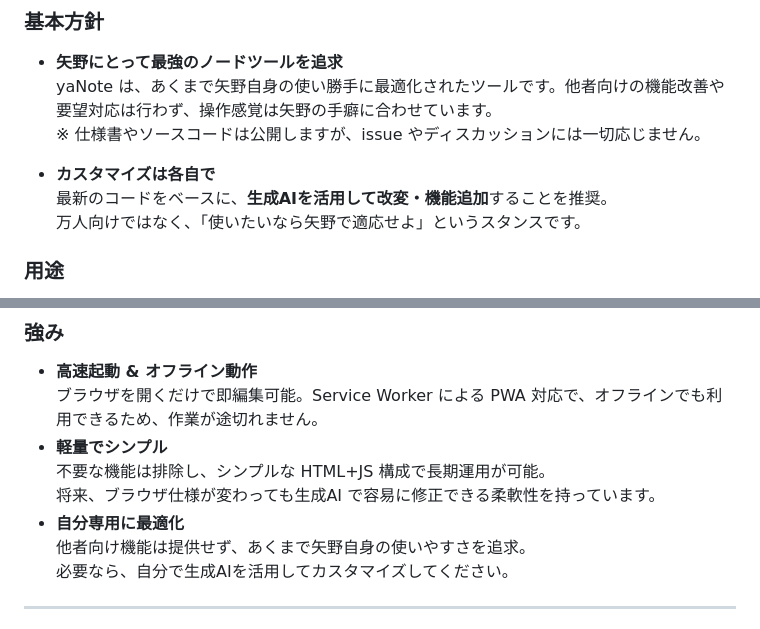
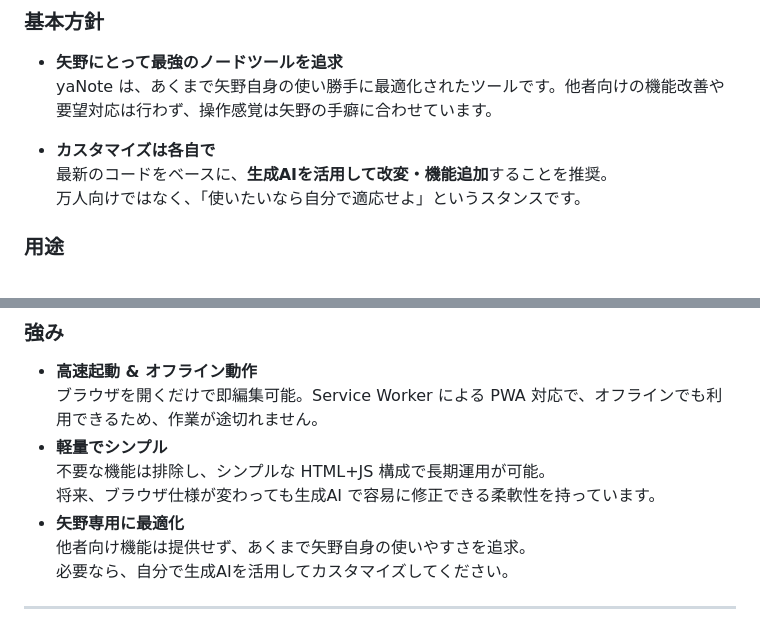
Before and after one commit to co-meeting/yaNote, a Markdown page: README.md, 2 parts joined by grey strips. GitHub-like rendering.

```diff
--- a/README.md
+++ b/README.md
@@ -43,11 +43,10 @@ yaNote は、以下の特徴と開発方針に基づいて作られています
 ### 基本方針
 - **矢野にとって最強のノードツールを追求**
   yaNote は、あくまで矢野自身の使い勝手に最適化されたツールです。他者向けの機能改善や要望対応は行わず、操作感覚は矢野の手癖に合わせています。
-  ※ 仕様書やソースコードは公開しますが、issue やディスカッションには一切応じません。
 
 - **カスタマイズは各自で**
   最新のコードをベースに、**生成AIを活用して改変・機能追加**することを推奨。
-  万人向けではなく、「使いたいなら矢野で適応せよ」というスタンスです。
+  万人向けではなく、「使いたいなら自分で適応せよ」というスタンスです。
 
 ### 用途
 - **思考の整理・発散**
@@ -65,7 +64,7 @@ yaNote は、以下の特徴と開発方針に基づいて作られています
 - **軽量でシンプル**
   不要な機能は排除し、シンプルな HTML+JS 構成で長期運用が可能。
   将来、ブラウザ仕様が変わっても生成AI で容易に修正できる柔軟性を持っています。
-- **自分専用に最適化**
+- **矢野専用に最適化**
   他者向け機能は提供せず、あくまで矢野自身の使いやすさを追求。
   必要なら、自分で生成AIを活用してカスタマイズしてください。
 
```
